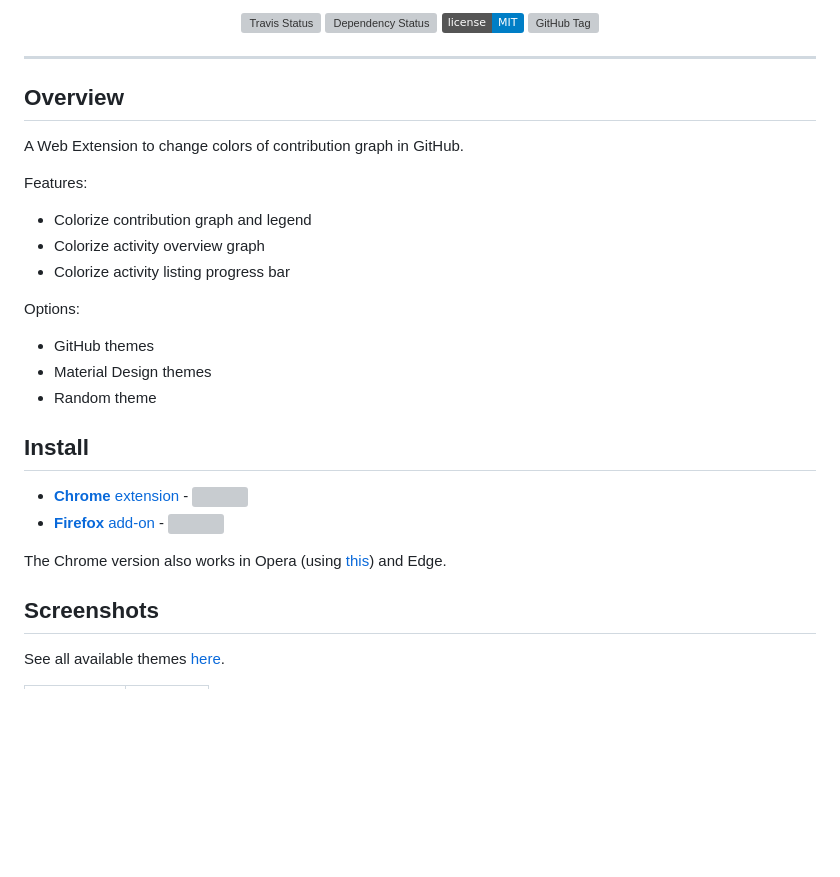
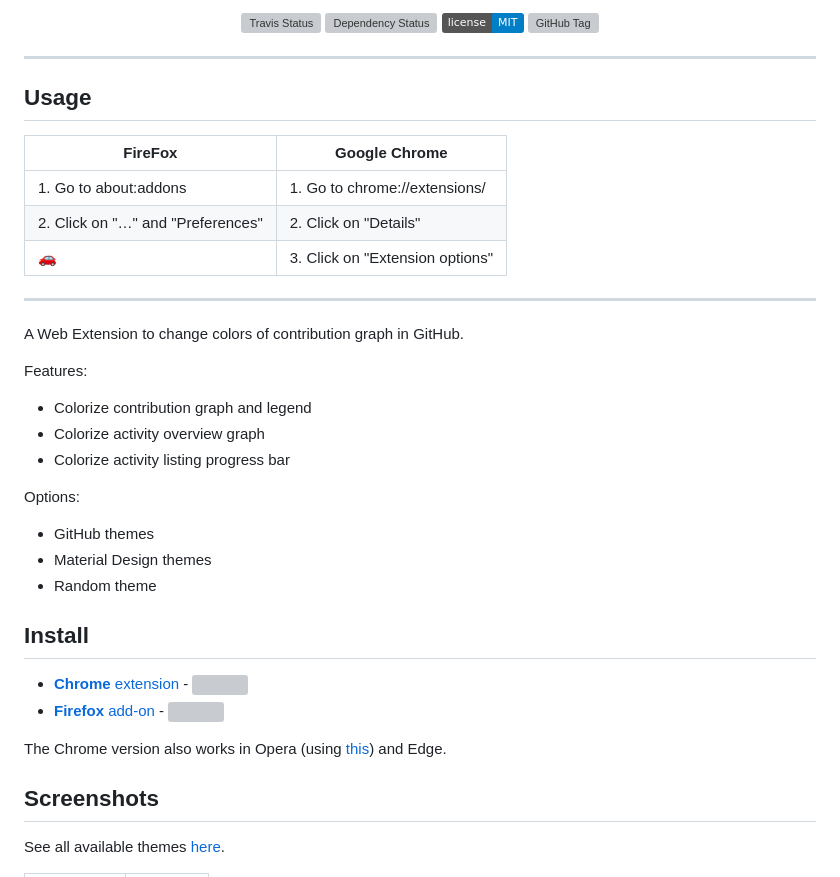
Before and after one commit to williambelle/github-contribution-color-graph, a Markdown page: README.md, the part around one of its changes. Rendered like a GitHub page; badges without logos; blank space fills up the shorter version; grey boxes are pictures that could not be loaded.

Commit message:
add info to README.md

```diff
--- a/README.md
+++ b/README.md
@@ -23,37 +23,42 @@
 
 ---
 
-Overview
---------
+## Usage
+
+| FireFox                           | Google Chrome                   |
+| --------------------------------- | ------------------------------- |
+| 1. Go to about:addons             | 1. Go to chrome://extensions/   |
+| 2. Click on "…" and "Preferences" | 2. Click on "Details"           |
+| :car:                             | 3. Click on "Extension options" |
+
+---
 
 A Web Extension to change colors of contribution graph in GitHub.
 
 Features:
 
-  * Colorize contribution graph and legend
-  * Colorize activity overview graph
-  * Colorize activity listing progress bar
+- Colorize contribution graph and legend
+- Colorize activity overview graph
+- Colorize activity listing progress bar
 
 Options:
 
-  * GitHub themes
-  * Material Design themes
-  * Random theme
+- GitHub themes
+- Material Design themes
+- Random theme
 
-Install
--------
+## Install
 
-[link-ch]:https://chrome.google.com/webstore/detail/github-contribution-color/cfilkjdlgdiclmdfdggjommndffiibbe
-[link-ff]:https://addons.mozilla.org/en-US/firefox/addon/github-contribution-color/
-[link-op]:https://addons.opera.com/en/extensions/details/install-chrome-extensions/
+[link-ch]: https://chrome.google.com/webstore/detail/github-contribution-color/cfilkjdlgdiclmdfdggjommndffiibbe
+[link-ff]: https://addons.mozilla.org/en-US/firefox/addon/github-contribution-color/
+[link-op]: https://addons.opera.com/en/extensions/details/install-chrome-extensions/
 
-  * [**Chrome** extension][link-ch] - [<img valign="middle" src="https://img.shields.io/chrome-web-store/v/cfilkjdlgdiclmdfdggjommndffiibbe.svg?label=%20">][link-ch]
-  * [**Firefox** add-on][link-ff] - [<img valign="middle" src="https://img.shields.io/amo/v/github-contribution-color.svg?label=%20">][link-ff]
+- [**Chrome** extension][link-ch] - [<img valign="middle" src="https://img.shields.io/chrome-web-store/v/cfilkjdlgdiclmdfdggjommndffiibbe.svg?label=%20">][link-ch]
+- [**Firefox** add-on][link-ff] - [<img valign="middle" src="https://img.shields.io/amo/v/github-contribution-color.svg?label=%20">][link-ff]
 
 The Chrome version also works in Opera (using [this][link-op]) and Edge.
 
-Screenshots
------------
+## Screenshots
 
 See all available themes [here](docs/THEMES.md).
 
```
Also changed, not shown: other parts of README.md (+11 -15 lines).
